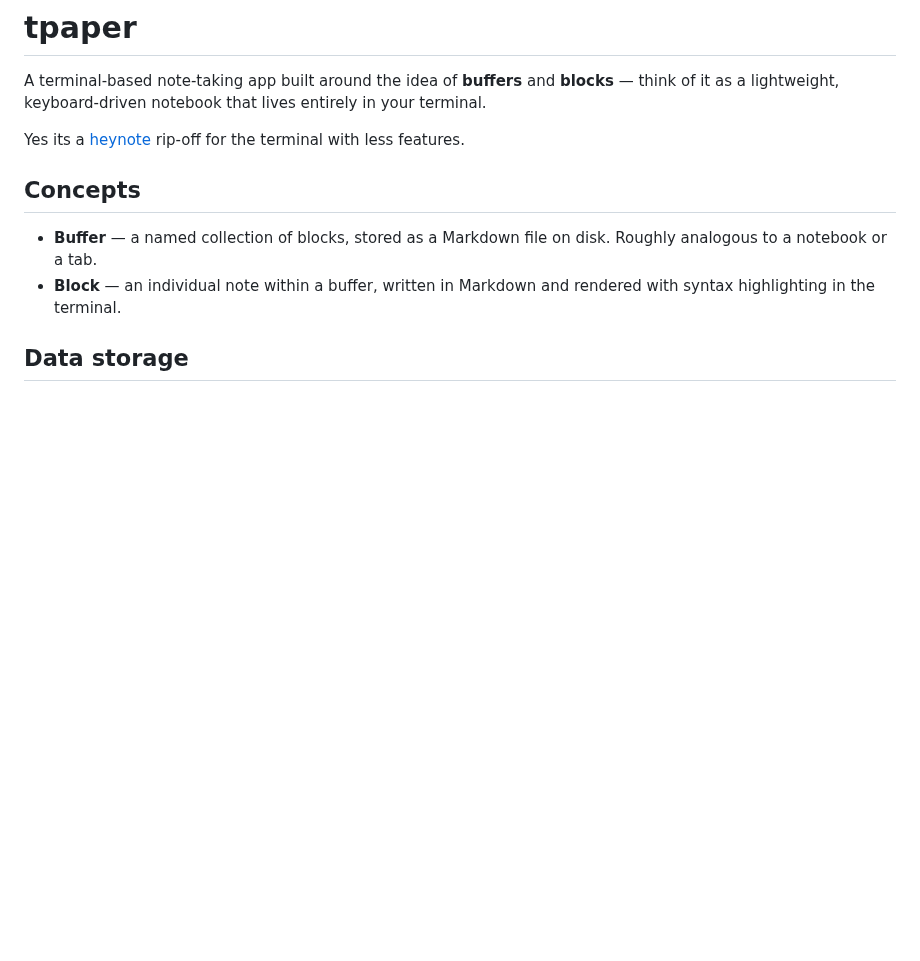
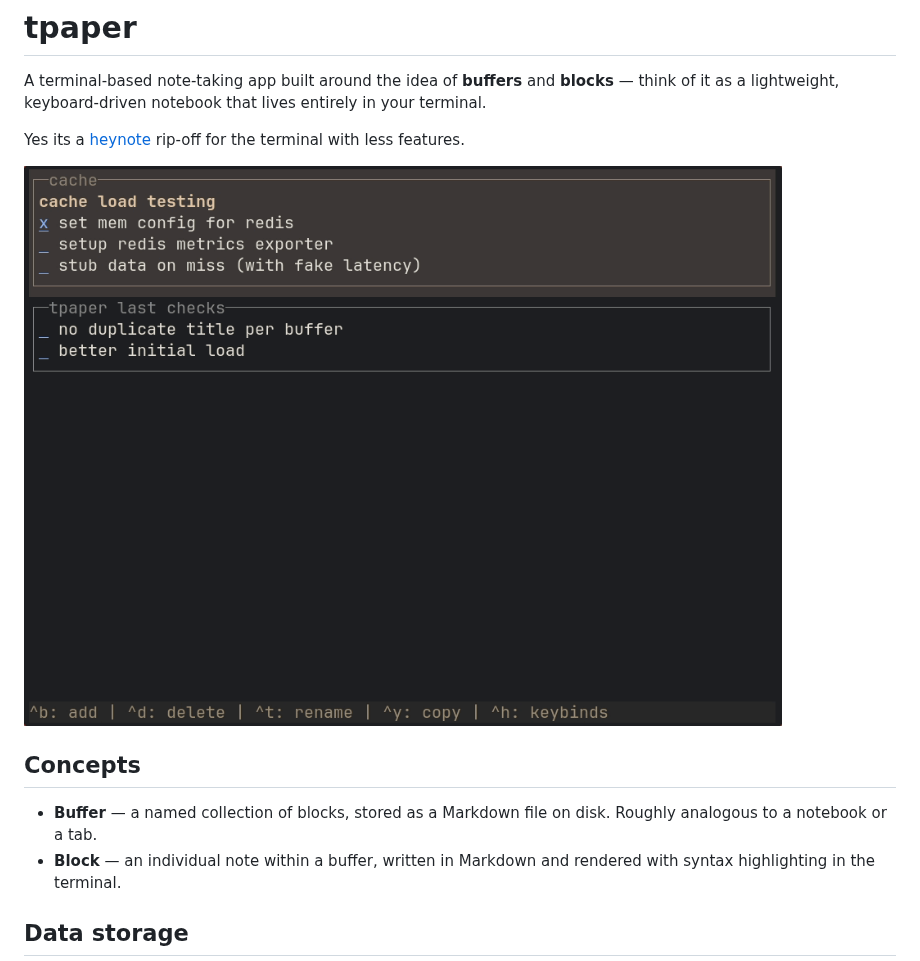
Before and after one commit to yagnikpt/tpaper, a Markdown page: README.md, the part around the change. Rendered like a GitHub page; pictures changed too: assets/demo.gif (added); blank space fills up the shorter version.

```diff
--- a/README.md
+++ b/README.md
@@ -3,6 +3,9 @@
 A terminal-based note-taking app built around the idea of **buffers** and **blocks** — think of it as a lightweight, keyboard-driven notebook that lives entirely in your terminal.
 
 Yes its a [heynote](https://github.com/heyman/heynote) rip-off for the terminal with less features.
+
+
+![Demo GIF](assets/demo.gif)
 
 ## Concepts
 
```
Also changed, not shown: 8 other files.
